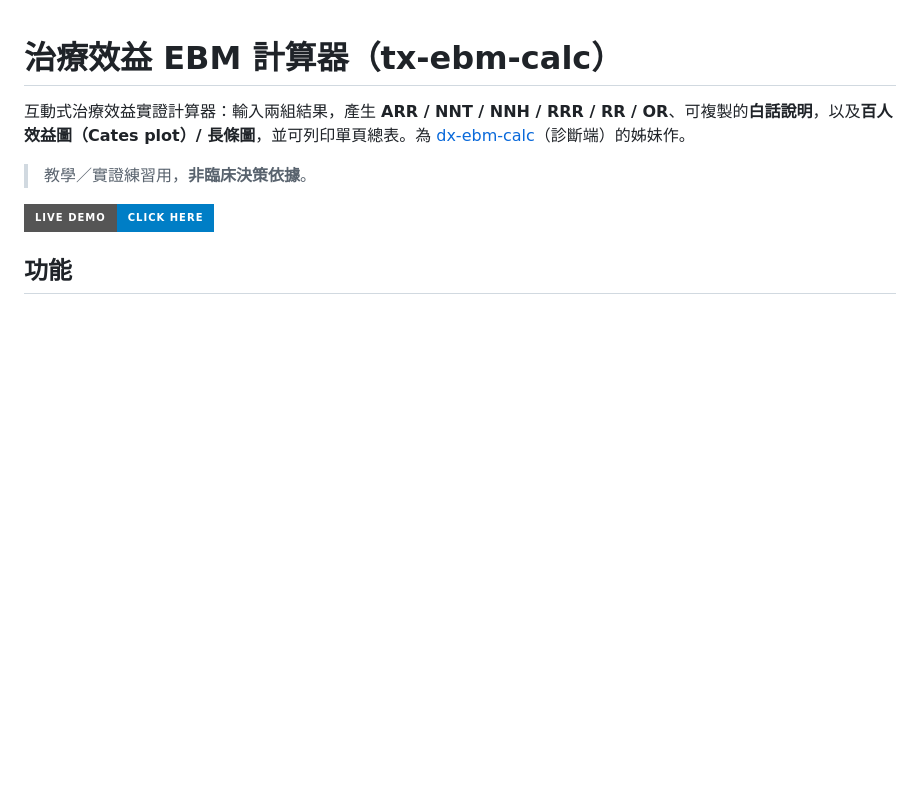
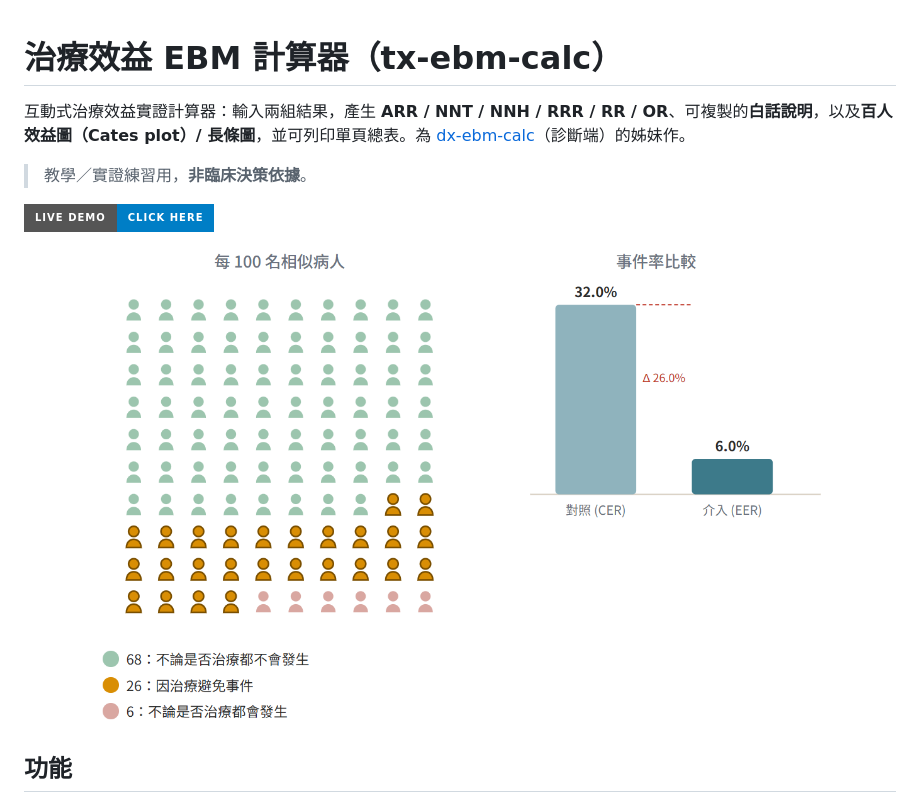
Before and after one commit to liangRXdev/tx-ebm-calc, a Markdown page: README.md, the part around the change. Drawn GitHub-style; pictures changed too: docs/screenshot-charts.png (added); badges without logos; blank space fills up the shorter version.

```diff
--- a/README.md
+++ b/README.md
@@ -5,6 +5,9 @@
 > 教學／實證練習用，**非臨床決策依據**。
 
 [![Live Demo](https://img.shields.io/badge/Live%20Demo-Click%20Here-blue?style=for-the-badge)](https://liangrxdev.github.io/tx-ebm-calc/)
+
+![百人效益圖（Cates plot 人偶）與事件率長條圖併呈](docs/screenshot-charts.png)
+
 ## 功能
 
 - **三種輸入模式**
```
Also changed, not shown: 2 other files.
